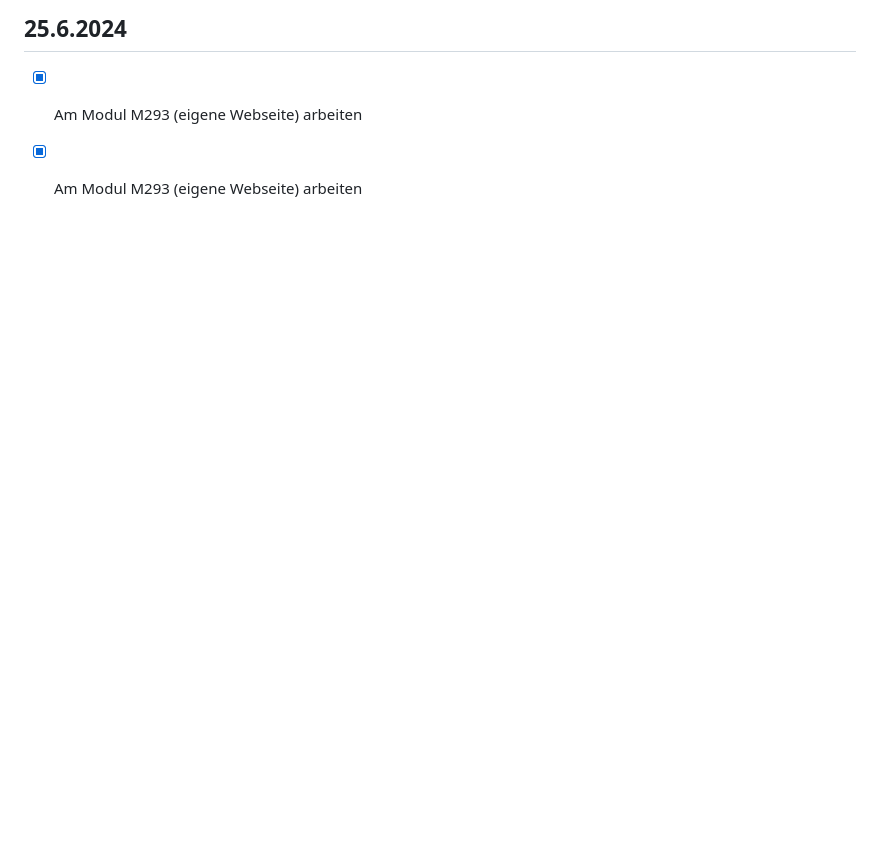
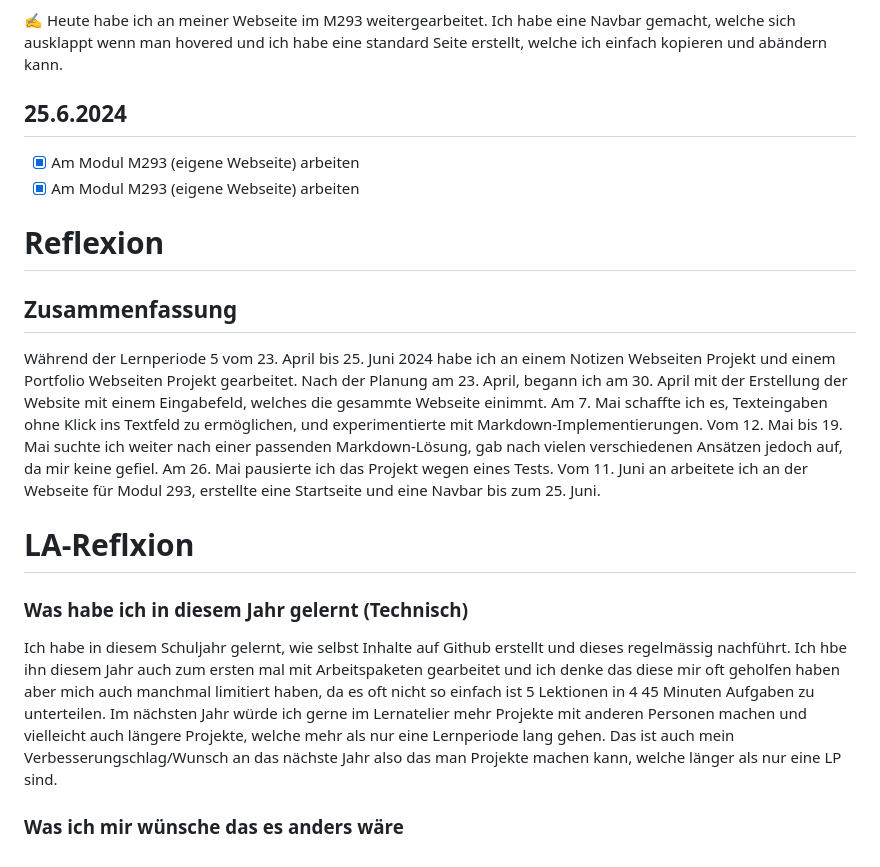
Before and after one commit to FlorianRuby/Lernperiode-5, a Markdown page: README.md, the part around the change. Rendered like a GitHub page; blank space fills up the shorter version.

```diff
--- a/README.md
+++ b/README.md
@@ -87,3 +87,13 @@ Ich habe eine [Portfolio Seite](https://florianruby.github.io/ruby-photography/i
 ## 25.6.2024
 - [X] Am Modul M293 (eigene Webseite) arbeiten
 - [X] Am Modul M293 (eigene Webseite) arbeiten
+
+# Reflexion
+
+## Zusammenfassung
+Während der Lernperiode 5 vom 23. April bis 25. Juni 2024 habe ich an einem Notizen Webseiten Projekt und einem Portfolio Webseiten Projekt gearbeitet. Nach der Planung am 23. April, begann ich am 30. April mit der Erstellung der Website mit einem Eingabefeld, welches die gesammte Webseite einimmt. Am 7. Mai schaffte ich es, Texteingaben ohne Klick ins Textfeld zu ermöglichen, und experimentierte mit Markdown-Implementierungen. Vom 12. Mai bis 19. Mai suchte ich weiter nach einer passenden Markdown-Lösung, gab nach vielen verschiedenen Ansätzen jedoch auf, da mir keine gefiel. Am 26. Mai pausierte ich das Projekt wegen eines Tests. Vom 11. Juni an arbeitete ich an der Webseite für Modul 293, erstellte eine Startseite und eine Navbar bis zum 25. Juni.
+
+# LA-Reflxion
+### Was habe ich in diesem Jahr gelernt (Technisch)
+Ich habe in diesem Schuljahr gelernt, wie selbst Inhalte auf Github erstellt und dieses regelmässig nachführt. Ich hbe ihn diesem Jahr auch zum ersten mal mit Arbeitspaketen gearbeitet und ich denke das diese mir oft geholfen haben aber mich auch manchmal limitiert haben, da es oft nicht so einfach ist 5 Lektionen in 4 45 Minuten Aufgaben zu unterteilen.  Im nächsten Jahr würde ich gerne im Lernatelier mehr Projekte mit anderen Personen machen und vielleicht auch längere Projekte, welche mehr als nur eine Lernperiode lang gehen. Das ist auch mein Verbesserungschlag/Wunsch an das nächste Jahr also das man Projekte machen kann, welche länger als nur eine LP sind.
+### Was ich mir wünsche das es anders wäre
```
